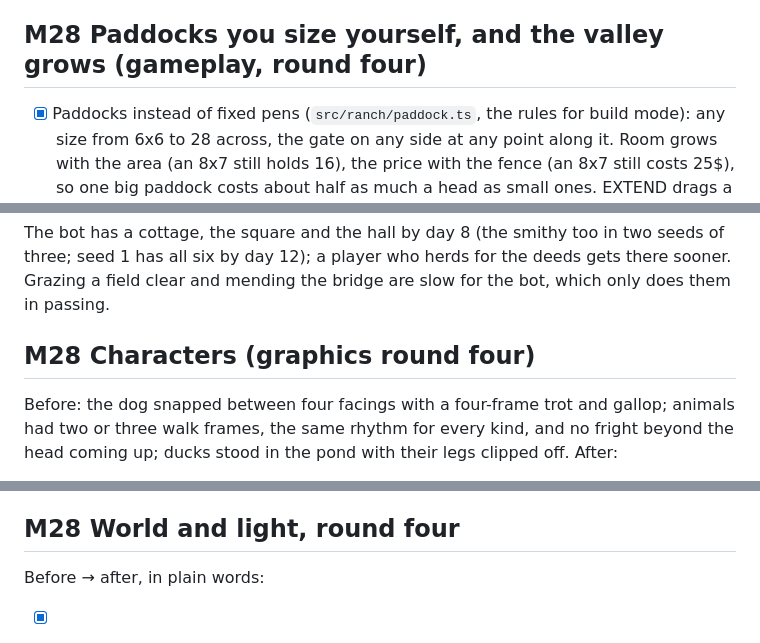
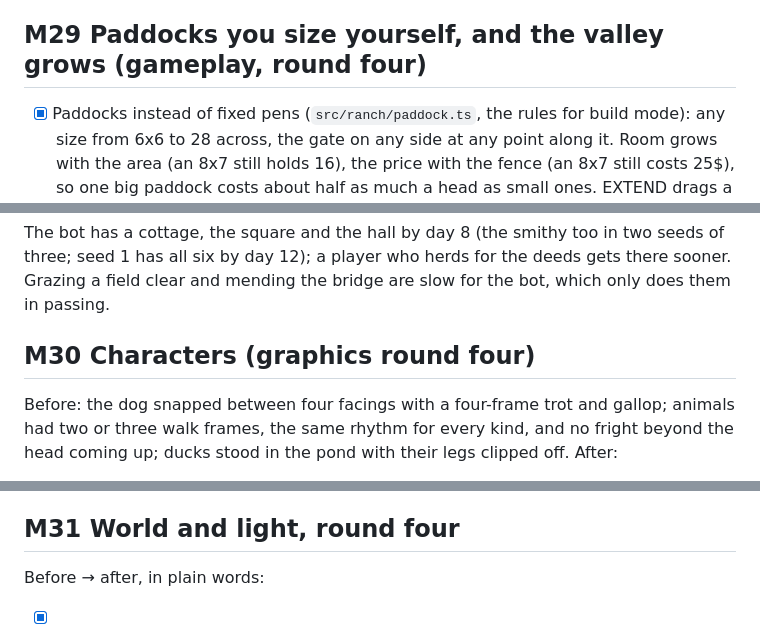
Before and after one commit to Gboneck/come-by, a Markdown page: TASKS.md, 3 parts joined by grey strips. Drawn GitHub-style.

Commit message:
TASKS: number round four's milestones M28-M33

```diff
--- a/TASKS.md
+++ b/TASKS.md
@@ -700,7 +700,7 @@ another origin are never answered from the cache.
       mix, a bar of spaces and its fixtures. Waits on the ranch's paddock
       rules (`setPaddockRules`); `src/ui/paddockdev.ts` is a stand-in for
       trying it (debug and tests only)
-## M28 Paddocks you size yourself, and the valley grows (gameplay, round four)
+## M29 Paddocks you size yourself, and the valley grows (gameplay, round four)
 - [x] Paddocks instead of fixed pens (`src/ranch/paddock.ts`, the rules for
       build mode): any size from 6x6 to 28 across, the gate on any side at
       any point along it. Room grows with the area (an 8x7 still holds
@@ -813,7 +813,7 @@ The bot has a cottage, the square and the hall by day 8 (the smithy too
 in two seeds of three; seed 1 has all six by day 12); a player who herds
 for the deeds gets there sooner. Grazing a field clear and mending the bridge are slow for the bot,
 which only does them in passing.
-## M28 Characters (graphics round four)
+## M30 Characters (graphics round four)
 Before: the dog snapped between four facings with a four-frame trot and
 gallop; animals had two or three walk frames, the same rhythm for every
 kind, and no fright beyond the head coming up; ducks stood in the pond
@@ -885,7 +885,7 @@ with their legs clipped off. After:
       three: day 14.0 ms before / 15.0 ms after, worst (winter storm night,
       predators, helpers) 19.7 / 18.5 ms, medians overlapping: no
       measurable cost
-## M28 World and light, round four
+## M31 World and light, round four
 Before → after, in plain words:
 - [x] Shadows: trees' shadows were baked in one place all day; now they
       move with the sun, long to the west at sunrise, short at noon, long to
```
Also changed, not shown: other parts of TASKS.md (+2 -2 lines).
